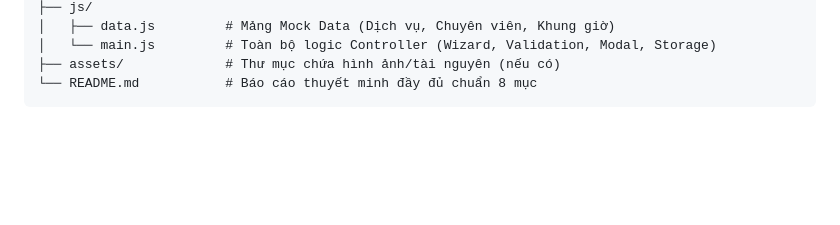
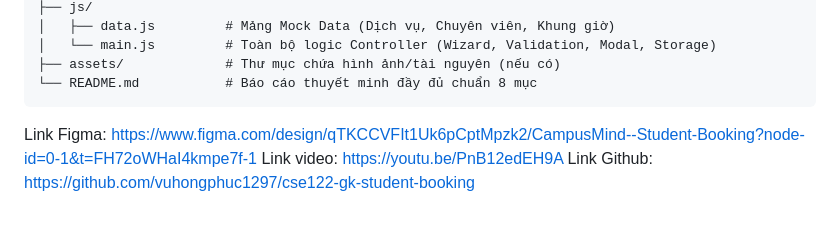
Before and after one commit to vuhongphuc1297/cse122-gk-student-booking, a Markdown page: README.md, the part around the change. Drawn GitHub-style; blank space fills up the shorter version.

````diff
--- a/README.md
+++ b/README.md
@@ -89,3 +89,6 @@ cse122-gk-student-booking/
 ├── assets/             # Thư mục chứa hình ảnh/tài nguyên (nếu có)
 └── README.md           # Báo cáo thuyết minh đầy đủ chuẩn 8 mục
 ```
+Link Figma: https://www.figma.com/design/qTKCCVFIt1Uk6pCptMpzk2/CampusMind--Student-Booking?node-id=0-1&t=FH72oWHaI4kmpe7f-1
+Link video: https://youtu.be/PnB12edEH9A
+Link Github: https://github.com/vuhongphuc1297/cse122-gk-student-booking
````
